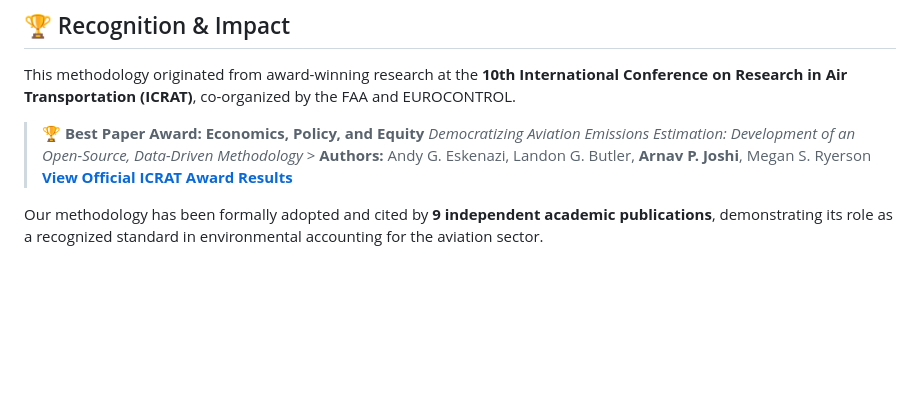
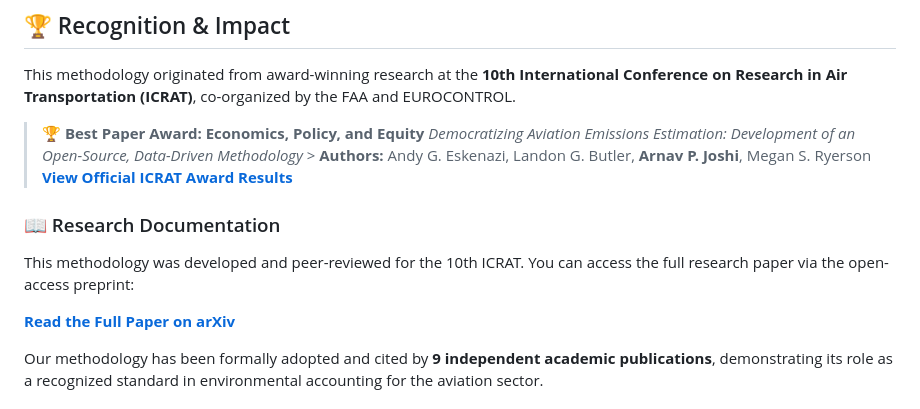
Before and after one commit to arnav64/aviation-emissions-toolkit, a Markdown page: README.md, the part around the change. Rendered like a GitHub page; blank space fills up the shorter version.

```diff
--- a/README.md
+++ b/README.md
@@ -19,6 +19,12 @@ This methodology originated from award-winning research at the **10th Internatio
 > 🏆 **Best Paper Award: Economics, Policy, and Equity**
 > *Democratizing Aviation Emissions Estimation: Development of an Open-Source, Data-Driven Methodology* > **Authors:** Andy G. Eskenazi, Landon G. Butler, **Arnav P. Joshi**, Megan S. Ryerson
 > [**View Official ICRAT Award Results**](https://www.icrat.org/previous-conferences/10th-international-conference/papers/)
+
+### 📖 Research Documentation
+
+This methodology was developed and peer-reviewed for the 10th ICRAT. You can access the full research paper via the open-access preprint:
+
+[**Read the Full Paper on arXiv**](https://arxiv.org/abs/2202.11208)
 
 Our methodology has been formally adopted and cited by **9 independent academic publications**, demonstrating its role as a recognized standard in environmental accounting for the aviation sector.
 
```
